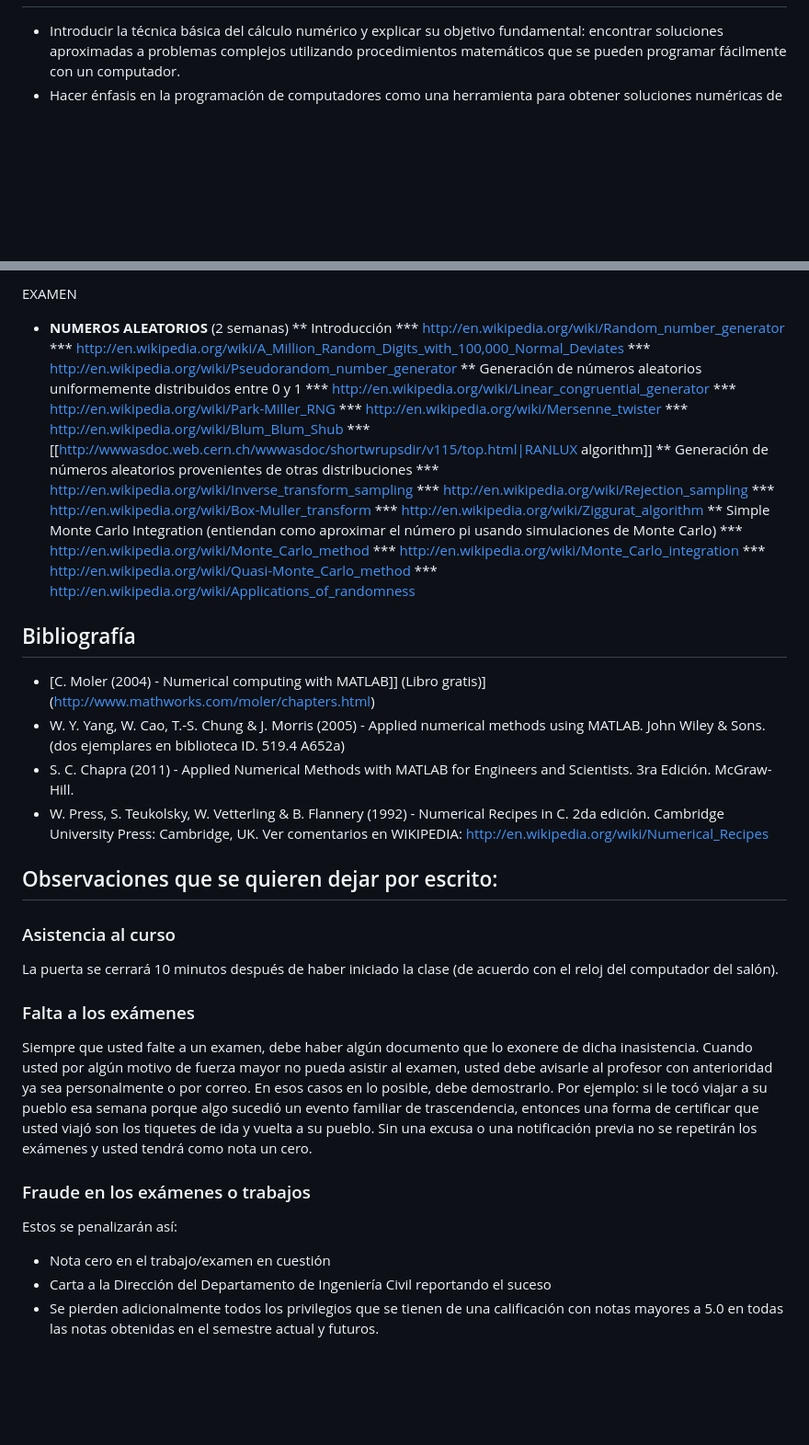
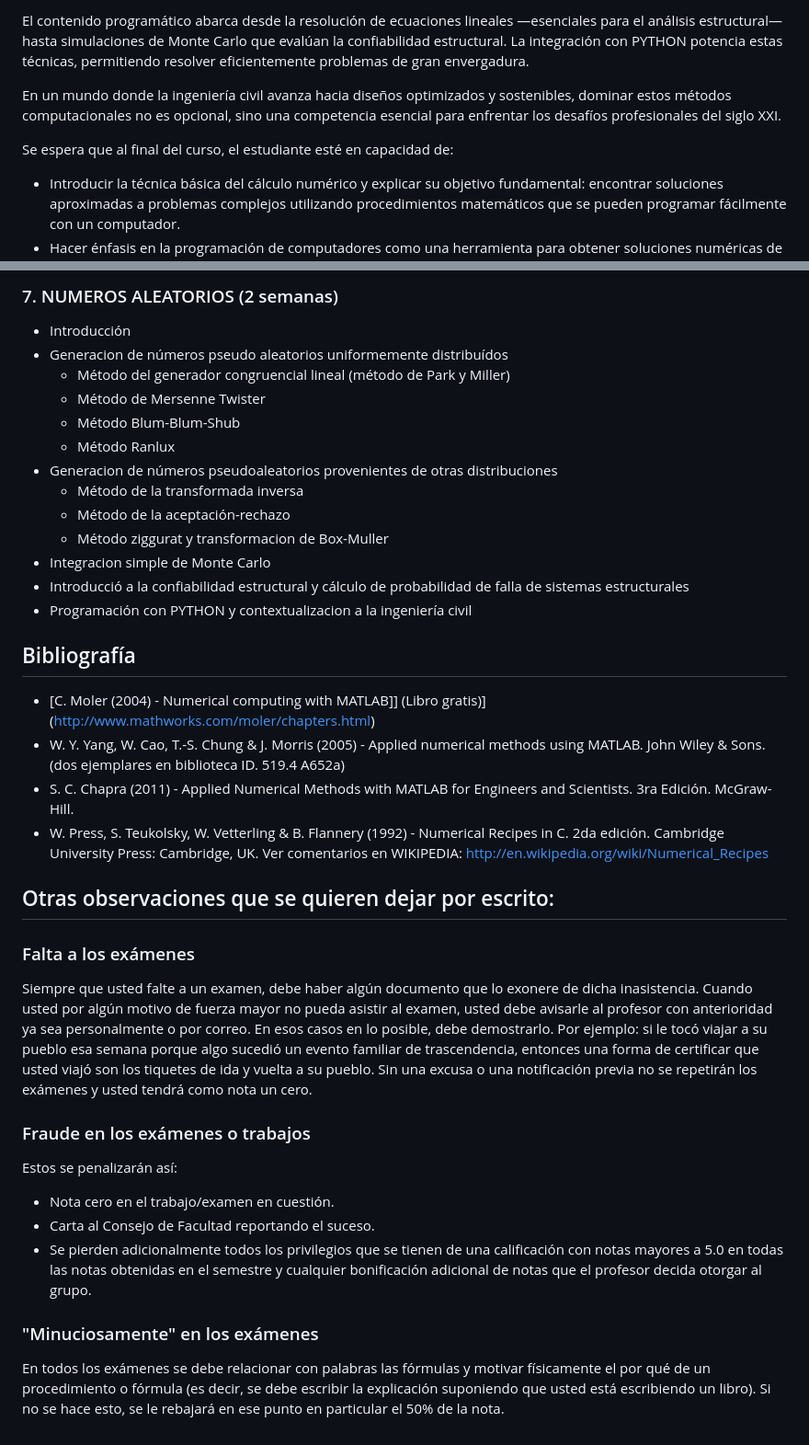
Before and after one commit to diegoandresalvarez/metodosnumericos, a Markdown page: docs/temario_y_observaciones_generales.md, 2 parts joined by grey strips. Shown: that part at 92% size. Rendered like a GitHub page; blank space fills up the shorter version.

Commit message:
Creando la página con el contenido programático

```diff
--- a/docs/temario_y_observaciones_generales.md
+++ b/docs/temario_y_observaciones_generales.md
@@ -17,3 +45,8 @@
+El contenido programático abarca desde la resolución de ecuaciones lineales —esenciales para el análisis estructural— hasta simulaciones de Monte Carlo que evalúan la confiabilidad estructural. La integración con PYTHON potencia estas técnicas, permitiendo resolver eficientemente problemas de gran envergadura.
+
+En un mundo donde la ingeniería civil avanza hacia diseños optimizados y sostenibles, dominar estos métodos computacionales no es opcional, sino una competencia esencial para enfrentar los desafíos profesionales del siglo XXI.
+
+Se espera que al final del curso, el estudiante esté en capacidad de:
 - Introducir la técnica básica del cálculo numérico y explicar su objetivo fundamental: encontrar soluciones aproximadas a problemas complejos utilizando procedimientos matemáticos que se pueden programar fácilmente con un computador.
 - Hacer énfasis en la programación de computadores como una herramienta para obtener soluciones numéricas de problemas cuya solución analítica es extremadamente compleja.
 
@@ -99,7 +181,19 @@ Se enseñará Python 3 ya que a diferencia de otros lenguajes de programación c
 
-<span style="color: #ff0000;">EXAMEN</span>
-
-* **NUMEROS ALEATORIOS** (2 semanas)
+### 7. NUMEROS ALEATORIOS (2 semanas)
+* Introducción
+* Generacion de números pseudo aleatorios uniformemente distribuídos
+  * Método del generador congruencial lineal (método de Park y Miller)
+  * Método de Mersenne Twister
+  * Método Blum-Blum-Shub
+  * Método Ranlux
+* Generacion de números pseudoaleatorios provenientes de otras distribuciones
+  * Método de la transformada inversa
+  * Método de la aceptación-rechazo
+  * Método ziggurat y transformacion de Box-Muller
+* Integracion simple de Monte Carlo
+* Introducció a la confiabilidad estructural y cálculo de probabilidad de falla de sistemas estructurales
+* Programación con PYTHON y contextualizacion a la ingeniería civil
+<!---
 ** Introducción
 *** http://en.wikipedia.org/wiki/Random_number_generator
 *** http://en.wikipedia.org/wiki/A_Million_Random_Digits_with_100,000_Normal_Deviates
@@ -120,6 +214,7 @@ Se enseñará Python 3 ya que a diferencia de otros lenguajes de programación c
 *** http://en.wikipedia.org/wiki/Monte_Carlo_integration
 *** http://en.wikipedia.org/wiki/Quasi-Monte_Carlo_method
 *** http://en.wikipedia.org/wiki/Applications_of_randomness
+--->
 
 ## Bibliografía
 * [C. Moler (2004) - Numerical computing with MATLAB]] (Libro gratis)](http://www.mathworks.com/moler/chapters.html)
@@ -127,16 +222,17 @@ Se enseñará Python 3 ya que a diferencia de otros lenguajes de programación c
 * S. C. Chapra (2011) - Applied Numerical Methods with MATLAB for Engineers and Scientists. 3ra Edición. McGraw-Hill.
 * W. Press, S. Teukolsky, W. Vetterling & B. Flannery (1992) - Numerical Recipes in C. 2da edición. Cambridge University Press: Cambridge, UK. Ver comentarios en WIKIPEDIA: http://en.wikipedia.org/wiki/Numerical_Recipes
 
-
-## Observaciones que se quieren dejar por escrito:
-### Asistencia al curso
-La puerta se cerrará 10 minutos después de haber iniciado la clase (de acuerdo con el reloj del computador del salón).
+## Otras observaciones que se quieren dejar por escrito:
 
 ### Falta a los exámenes
 Siempre que usted falte a un examen, debe haber algún documento que lo exonere de dicha inasistencia. Cuando usted por algún motivo de fuerza mayor no pueda asistir al examen, usted debe avisarle al profesor con anterioridad ya sea personalmente o por correo. En esos casos en lo posible, debe demostrarlo. Por ejemplo: si le tocó viajar a su pueblo esa semana porque algo sucedió un evento familiar de trascendencia, entonces una forma de certificar que usted viajó son los tiquetes de ida y vuelta a su pueblo. Sin una excusa o una notificación previa no se repetirán los exámenes y usted tendrá como nota un cero.
 
 ### Fraude en los exámenes o trabajos
 Estos se penalizarán así:
-* Nota cero en el trabajo/examen en cuestión
-* Carta a la Dirección del Departamento de Ingeniería Civil reportando el suceso
-* Se pierden adicionalmente todos los privilegios que se tienen de una calificación con notas mayores a 5.0 en todas las notas obtenidas en el semestre actual y futuros.
+
+* Nota cero en el trabajo/examen en cuestión.
+* Carta al Consejo de Facultad reportando el suceso.
+* Se pierden adicionalmente todos los privilegios que se tienen de una calificación con notas mayores a 5.0 en todas las notas obtenidas en el semestre y cualquier bonificación adicional de notas que el profesor decida otorgar al grupo.
+
+### "Minuciosamente" en los exámenes
+En todos los exámenes se debe relacionar con palabras las fórmulas y motivar físicamente el por qué de un procedimiento o fórmula (es decir, se debe escribir la explicación suponiendo que usted está escribiendo un libro). Si no se hace esto, se le rebajará en ese punto en particular el 50% de la nota.
```
Also changed, not shown: other parts of docs/temario_y_observaciones_generales.md (+103 -26 lines), docs/imagenes/programmer_vs_nonprogrammer.jpg (added).
